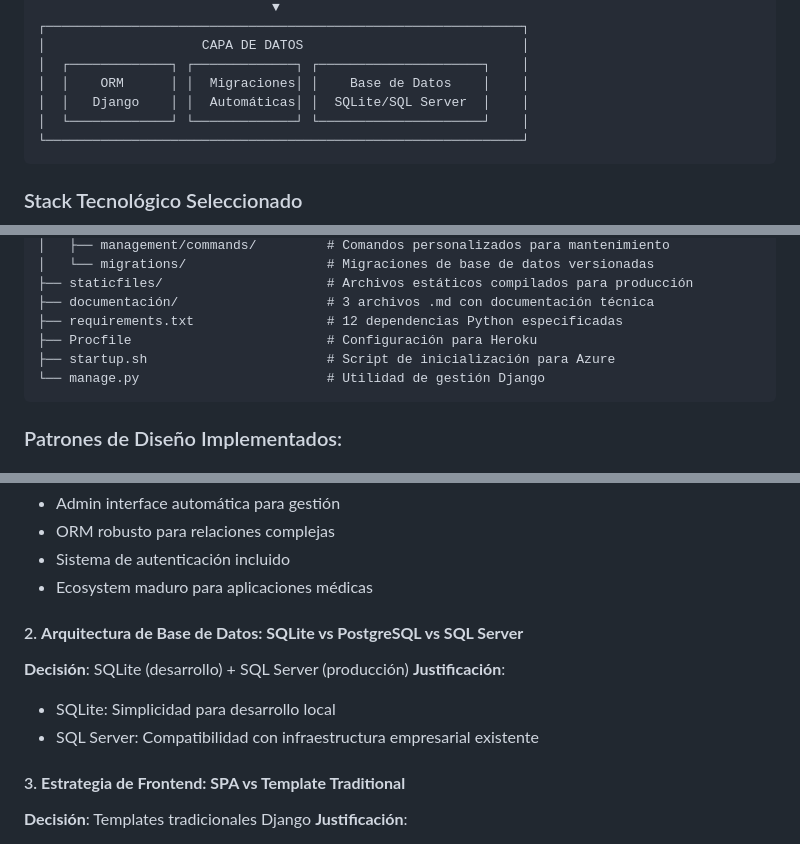
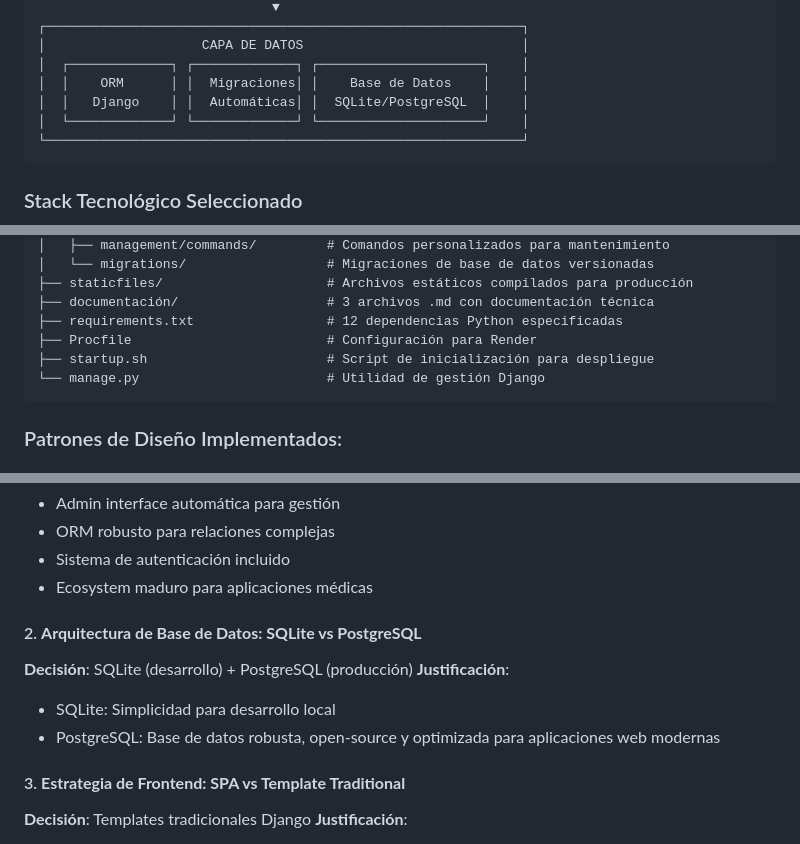
Before and after one commit to kevinagredojara/Sistema-Agendamiento-Citas, a Markdown page: README.md, 3 parts joined by grey strips. GitHub-like rendering.

````diff
--- a/README.md
+++ b/README.md
@@ -90,7 +90,7 @@ Testing Unitario              Testing Integración      Testing Sistema
 │                    CAPA DE DATOS                            │
 │  ┌─────────────┐ ┌─────────────┐ ┌─────────────────────┐    │
 │  │    ORM      │ │  Migraciones│ │    Base de Datos    │    │
-│  │   Django    │ │  Automáticas│ │  SQLite/SQL Server  │    │
+│  │   Django    │ │  Automáticas│ │  SQLite/PostgreSQL  │    │
 │  └─────────────┘ └─────────────┘ └─────────────────────┘    │
 └─────────────────────────────────────────────────────────────┘
 ```
@@ -602,8 +602,8 @@ Sistema-Agendamiento-Citas/
 ├── staticfiles/                     # Archivos estáticos compilados para producción
 ├── documentación/                   # 3 archivos .md con documentación técnica
 ├── requirements.txt                 # 12 dependencias Python especificadas
-├── Procfile                         # Configuración para Heroku
-├── startup.sh                       # Script de inicialización para Azure
+├── Procfile                         # Configuración para Render
+├── startup.sh                       # Script de inicialización para despliegue
 └── manage.py                        # Utilidad de gestión Django
 ```
 
@@ -683,11 +683,11 @@ def registrar_paciente(request):
 - Sistema de autenticación incluido
 - Ecosystem maduro para aplicaciones médicas
 
-#### 2. **Arquitectura de Base de Datos: SQLite vs PostgreSQL vs SQL Server**
-**Decisión**: SQLite (desarrollo) + SQL Server (producción)
+#### 2. **Arquitectura de Base de Datos: SQLite vs PostgreSQL**
+**Decisión**: SQLite (desarrollo) + PostgreSQL (producción)
 **Justificación**:
 - SQLite: Simplicidad para desarrollo local
-- SQL Server: Compatibilidad con infraestructura empresarial existente
+- PostgreSQL: Base de datos robusta, open-source y optimizada para aplicaciones web modernas
 
 #### 3. **Estrategia de Frontend: SPA vs Template Traditional**
 **Decisión**: Templates tradicionales Django
````
Also changed, not shown: other parts of README.md (+39 -41 lines), INFORME_TECNICO_DETALLADO.md (+121 -270 lines), INFORME_TECNICO_TESTS.md (+28 -28 lines).
